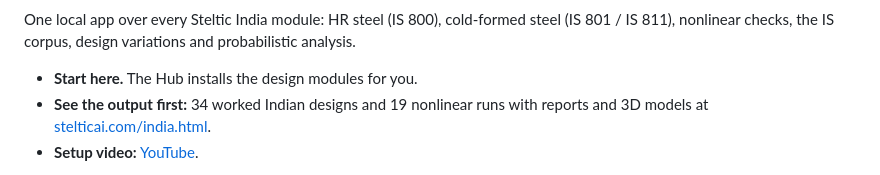
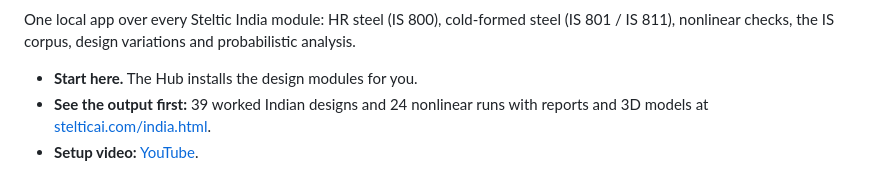
Before and after one commit to Steltic/steltic_hub_india, a Markdown page: README.md, the part around the change. Drawn GitHub-style.

Commit message:
README: 39 worked designs and 24 nonlinear runs on the site
Co-Authored-By: Claude Opus 5.5 <noreply@anthropic.com>
Claude-Session: https://claude.ai/code/session_01SjwLuWaMxTmH5qJCF8z9DC

```diff
--- a/README.md
+++ b/README.md
@@ -9,7 +9,7 @@
 One local app over every Steltic India module: HR steel (IS 800), cold-formed steel (IS 801 / IS 811), nonlinear checks, the IS corpus, design variations and probabilistic analysis.
 
 - **Start here.** The Hub installs the design modules for you.
-- **See the output first:** 34 worked Indian designs and 19 nonlinear runs with reports and 3D models at
+- **See the output first:** 39 worked Indian designs and 24 nonlinear runs with reports and 3D models at
   [stelticai.com/india.html](https://stelticai.com/india.html).
 - **Setup video:** [YouTube](https://www.youtube.com/watch?v=lcKjj9wLcno).
 
```
